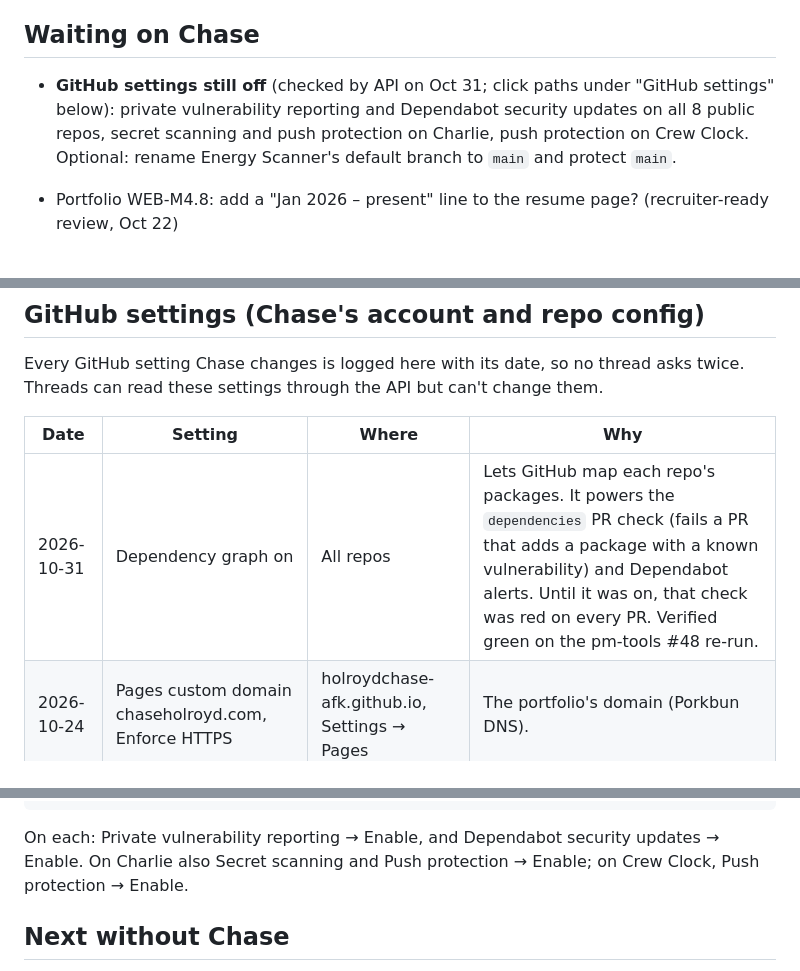
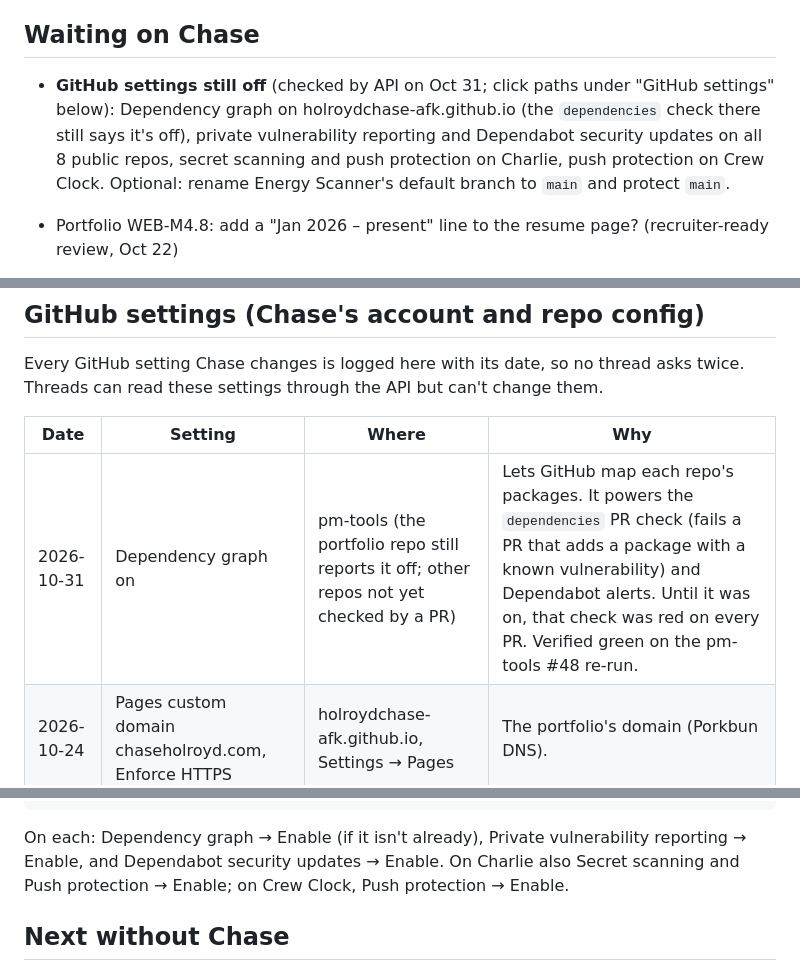
Before and after one commit to holroydchase-afk/pm-tools, a Markdown page: STUDIO-STATUS.md, 3 parts joined by grey strips. GitHub-like rendering.

Commit message:
STUDIO-STATUS: Dependency graph is on for pm-tools only so far
Co-Authored-By: Claude Opus 5.5 <noreply@anthropic.com>
Claude-Session: https://claude.ai/code/session_01MKPp6TSyqZr6Tpc5nr7oVF

````diff
--- a/STUDIO-STATUS.md
+++ b/STUDIO-STATUS.md
@@ -38,7 +38,7 @@ Before asking Chase to do something, check this file and the repo's own `HANDOFF
 - ccwatts v1 (CCW-M1.1 to M1.9) is merged. The Energy Scanner v1 stack and ES-M2.1 (bedtime flow) are merged.
 
 ## Waiting on Chase
-- **GitHub settings still off** (checked by API on Oct 31; click paths under "GitHub settings" below): private vulnerability reporting and Dependabot security updates on all 8 public repos, secret scanning and push protection on Charlie, push protection on Crew Clock. Optional: rename Energy Scanner's default branch to `main` and protect `main`.
+- **GitHub settings still off** (checked by API on Oct 31; click paths under "GitHub settings" below): Dependency graph on holroydchase-afk.github.io (the `dependencies` check there still says it's off), private vulnerability reporting and Dependabot security updates on all 8 public repos, secret scanning and push protection on Charlie, push protection on Crew Clock. Optional: rename Energy Scanner's default branch to `main` and protect `main`.
 - Portfolio WEB-M4.8: add a "Jan 2026 – present" line to the resume page? (recruiter-ready review, Oct 22)
 - Portfolio WEB-M2.6: LinkedIn Featured link and headline (the headshot is on the site since Oct 26).
 - ccwatts CCW-M2.1: one run on real logs on the laptop.
@@ -58,7 +58,7 @@ Every GitHub setting Chase changes is logged here with its date, so no thread as
 
 | Date | Setting | Where | Why |
 |---|---|---|---|
-| 2026-10-31 | Dependency graph on | All repos | Lets GitHub map each repo's packages. It powers the `dependencies` PR check (fails a PR that adds a package with a known vulnerability) and Dependabot alerts. Until it was on, that check was red on every PR. Verified green on the pm-tools #48 re-run. |
+| 2026-10-31 | Dependency graph on | pm-tools (the portfolio repo still reports it off; other repos not yet checked by a PR) | Lets GitHub map each repo's packages. It powers the `dependencies` PR check (fails a PR that adds a package with a known vulnerability) and Dependabot alerts. Until it was on, that check was red on every PR. Verified green on the pm-tools #48 re-run. |
 | 2026-10-24 | Pages custom domain chaseholroyd.com, Enforce HTTPS | holroydchase-afk.github.io, Settings → Pages | The portfolio's domain (Porkbun DNS). |
 
 State on 2026-10-31 (API check of the public repos): secret scanning and push protection are on everywhere except Charlie (both off) and Crew Clock (push protection off). Dependabot security updates and private vulnerability reporting are off everywhere. Hearth is private, so its settings aren't readable here.
@@ -74,7 +74,7 @@ https://github.com/holroydchase-afk/energy-scanner/settings/security_analysis
 https://github.com/holroydchase-afk/charlie/settings/security_analysis
 https://github.com/holroydchase-afk/crew-clock/settings/security_analysis
 ```
-On each: Private vulnerability reporting → Enable, and Dependabot security updates → Enable. On Charlie also Secret scanning and Push protection → Enable; on Crew Clock, Push protection → Enable.
+On each: Dependency graph → Enable (if it isn't already), Private vulnerability reporting → Enable, and Dependabot security updates → Enable. On Charlie also Secret scanning and Push protection → Enable; on Crew Clock, Push protection → Enable.
 
 ## Next without Chase
 - Recruiter-ready review (Oct 22): ranked list in holroydchase-afk.github.io `docs/reviews/2026-10-22-recruiter-ready.md`. Overnight: WEB-M4.7 product screenshots, P2 polish.
````
Also changed, not shown: HANDOFF.md (+1 -1 lines).
